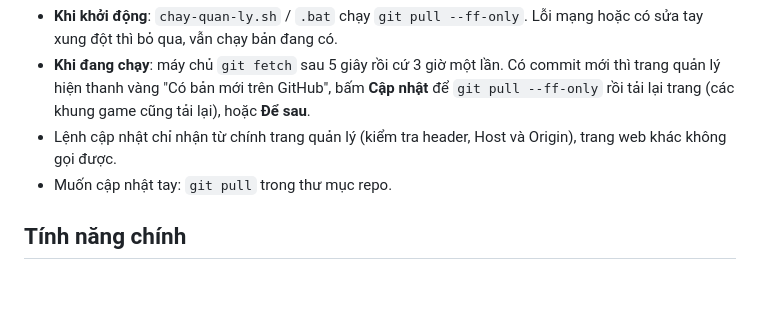
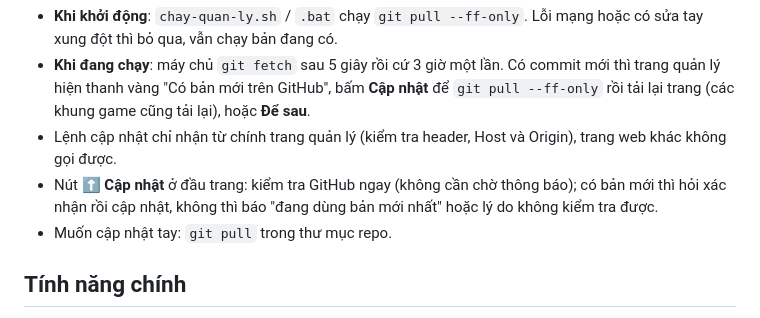
Before and after one commit to marcusgen1/volam-idle-multi-manager, a Markdown page: README.md, the part around the change. GitHub-like rendering; blank space fills up the shorter version.

Commit message:
README: nút Cập nhật
Co-Authored-By: Claude Sonnet 5.5 <noreply@anthropic.com>

```diff
--- a/README.md
+++ b/README.md
@@ -115,6 +115,7 @@ Cần cài `git` và chạy từ bản clone (không phải tải zip); không t
 - **Khi đang chạy**: máy chủ `git fetch` sau 5 giây rồi cứ 3 giờ một lần. Có commit mới thì trang quản lý hiện thanh vàng
   "Có bản mới trên GitHub", bấm **Cập nhật** để `git pull --ff-only` rồi tải lại trang (các khung game cũng tải lại), hoặc **Để sau**.
 - Lệnh cập nhật chỉ nhận từ chính trang quản lý (kiểm tra header, Host và Origin), trang web khác không gọi được.
+- Nút **⬆ Cập nhật** ở đầu trang: kiểm tra GitHub ngay (không cần chờ thông báo); có bản mới thì hỏi xác nhận rồi cập nhật, không thì báo "đang dùng bản mới nhất" hoặc lý do không kiểm tra được.
 - Muốn cập nhật tay: `git pull` trong thư mục repo.
 
 ## Tính năng chính
```
